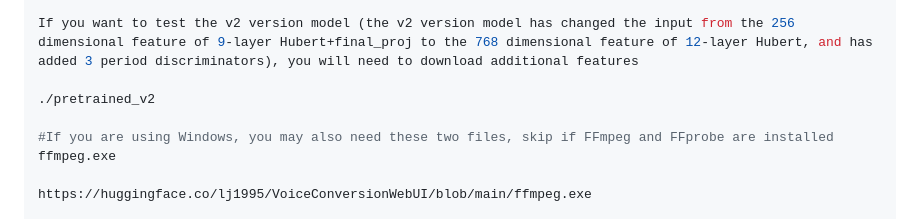
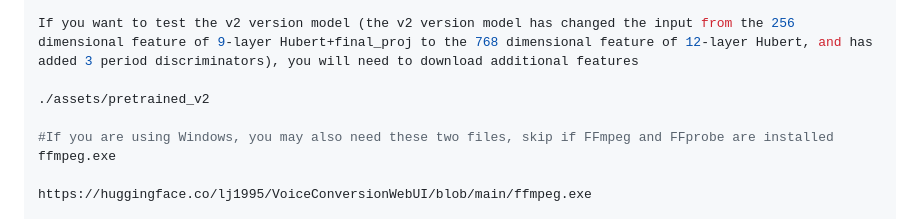
Before and after one commit to RVC-Project/Retrieval-based-Voice-Conversion-WebUI, a Markdown page: docs/en/README.en.md, the part around the change. Drawn GitHub-style.

Commit message:
fix: pretrained

```diff
--- a/docs/en/README.en.md
+++ b/docs/en/README.en.md
@@ -103,7 +103,7 @@ Additional downloads are required if you want to test the v2 version of the mode
 
 If you want to test the v2 version model (the v2 version model has changed the input from the 256 dimensional feature of 9-layer Hubert+final_proj to the 768 dimensional feature of 12-layer Hubert, and has added 3 period discriminators), you will need to download additional features
 
-./pretrained_v2
+./assets/pretrained_v2
 
 #If you are using Windows, you may also need these two files, skip if FFmpeg and FFprobe are installed
 ffmpeg.exe
```
